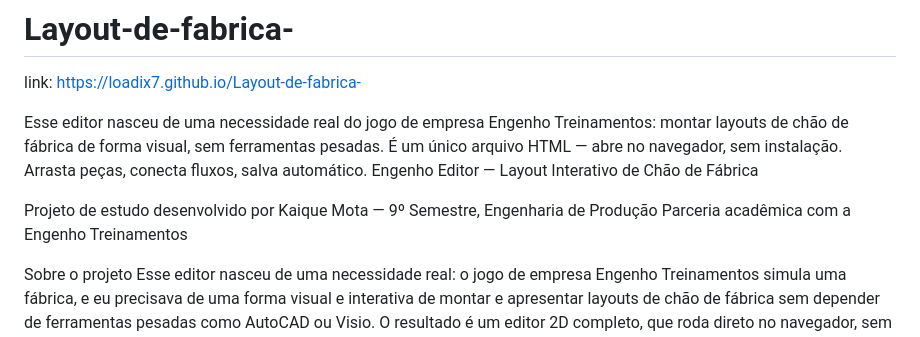
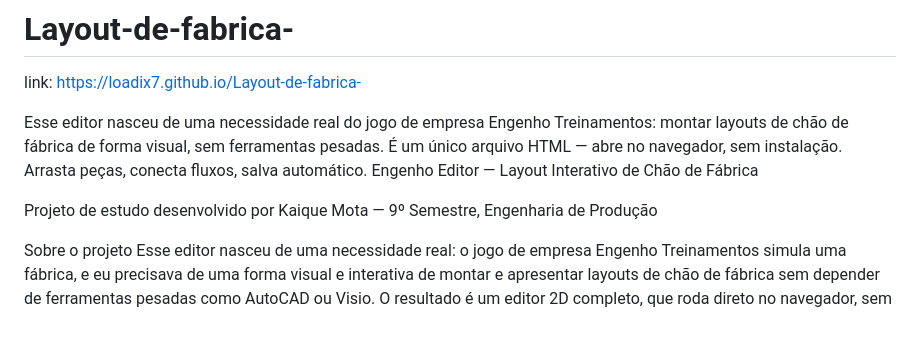
Before and after one commit to loadix7/Layout-de-fabrica-, a Markdown page: README.md, the part around the change. Rendered like a GitHub page.

Commit message:
Revise project description in README.md
Removed partnership mention and clarified project purpose.

```diff
--- a/README.md
+++ b/README.md
@@ -5,7 +5,6 @@ Esse editor nasceu de uma necessidade real do jogo de empresa Engenho Treinament
 Engenho Editor — Layout Interativo de Chão de Fábrica
 
 Projeto de estudo desenvolvido por Kaique Mota — 9º Semestre, Engenharia de Produção
-Parceria acadêmica com a Engenho Treinamentos
 
 Sobre o projeto
 Esse editor nasceu de uma necessidade real: o jogo de empresa Engenho Treinamentos simula uma fábrica, e eu precisava de uma forma visual e interativa de montar e apresentar layouts de chão de fábrica sem depender de ferramentas pesadas como AutoCAD ou Visio.
```
